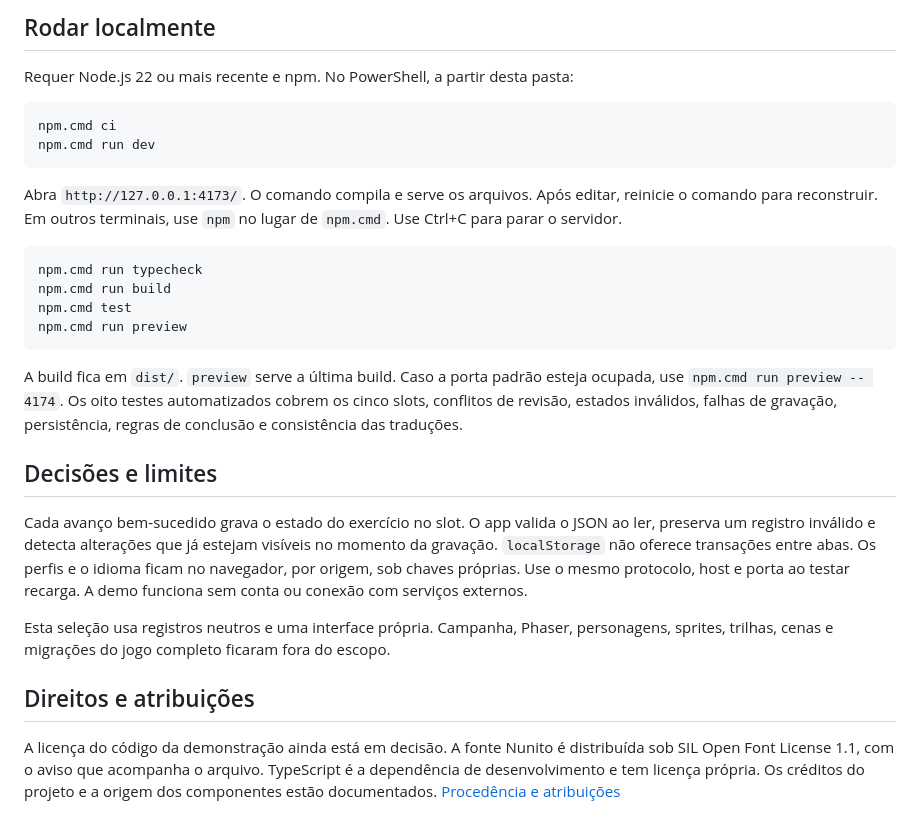
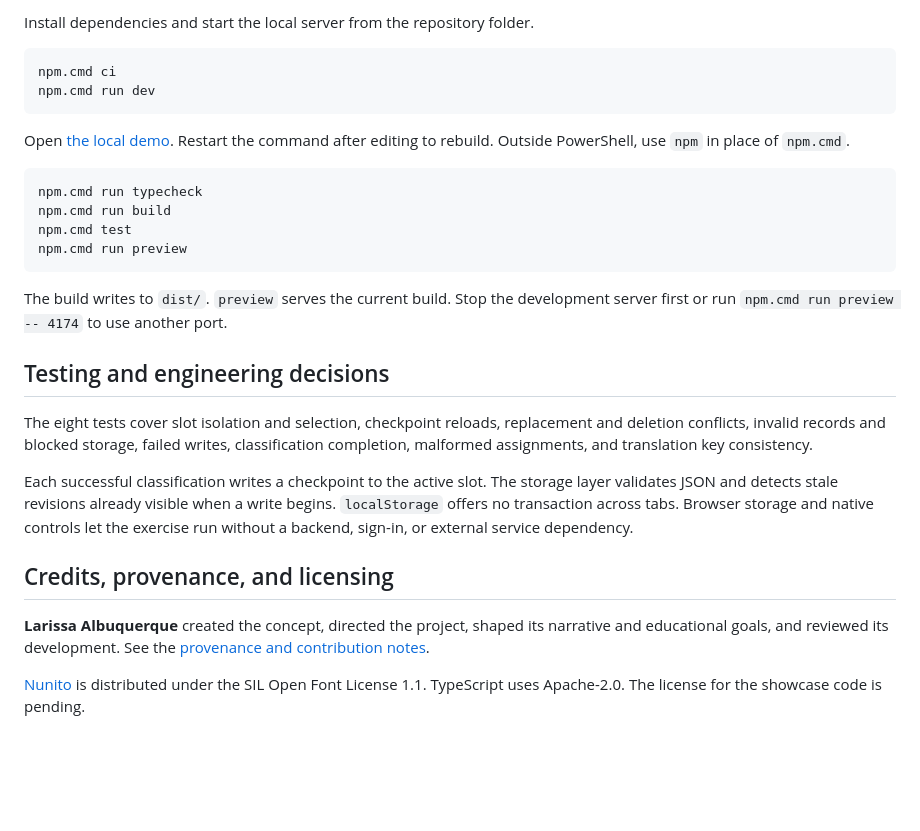
Before and after one commit to anjennlical/cyber-kitty-technical-showcase, a Markdown page: README.md, the part around one of its changes. Drawn GitHub-style; blank space fills up the shorter version.

````diff
--- a/README.md
+++ b/README.md
@@ -24,14 +46,12 @@ TypeScript 5.7.3 é a única dependência de desenvolvimento. A interface usa AP
 
-## Rodar localmente
-
-Requer Node.js 22 ou mais recente e npm. No PowerShell, a partir desta pasta:
+Install dependencies and start the local server from the repository folder.
 
 ```powershell
 npm.cmd ci
 npm.cmd run dev
 ```
 
-Abra `http://127.0.0.1:4173/`. O comando compila e serve os arquivos. Após editar, reinicie o comando para reconstruir. Em outros terminais, use `npm` no lugar de `npm.cmd`. Use Ctrl+C para parar o servidor.
+Open [the local demo](http://127.0.0.1:4173/). Restart the command after editing to rebuild. Outside PowerShell, use `npm` in place of `npm.cmd`.
 
 ```powershell
 npm.cmd run typecheck
@@ -40,14 +60,16 @@ npm.cmd test
 npm.cmd run preview
 ```
 
-A build fica em `dist/`. `preview` serve a última build. Caso a porta padrão esteja ocupada, use `npm.cmd run preview -- 4174`. Os oito testes automatizados cobrem os cinco slots, conflitos de revisão, estados inválidos, falhas de gravação, persistência, regras de conclusão e consistência das traduções.
+The build writes to `dist/`. `preview` serves the current build. Stop the development server first or run `npm.cmd run preview -- 4174` to use another port.
 
-## Decisões e limites
+## Testing and engineering decisions
 
-Cada avanço bem-sucedido grava o estado do exercício no slot. O app valida o JSON ao ler, preserva um registro inválido e detecta alterações que já estejam visíveis no momento da gravação. `localStorage` não oferece transações entre abas. Os perfis e o idioma ficam no navegador, por origem, sob chaves próprias. Use o mesmo protocolo, host e porta ao testar recarga. A demo funciona sem conta ou conexão com serviços externos.
+The eight tests cover slot isolation and selection, checkpoint reloads, replacement and deletion conflicts, invalid records and blocked storage, failed writes, classification completion, malformed assignments, and translation key consistency.
 
-Esta seleção usa registros neutros e uma interface própria. Campanha, Phaser, personagens, sprites, trilhas, cenas e migrações do jogo completo ficaram fora do escopo.
+Each successful classification writes a checkpoint to the active slot. The storage layer validates JSON and detects stale revisions already visible when a write begins. `localStorage` offers no transaction across tabs. Browser storage and native controls let the exercise run without a backend, sign-in, or external service dependency.
 
-## Direitos e atribuições
+## Credits, provenance, and licensing
 
-A licença do código da demonstração ainda está em decisão. A fonte Nunito é distribuída sob SIL Open Font License 1.1, com o aviso que acompanha o arquivo. TypeScript é a dependência de desenvolvimento e tem licença própria. Os créditos do projeto e a origem dos componentes estão documentados. [Procedência e atribuições](docs/PROCEDENCIA.md)
+**Larissa Albuquerque** created the concept, directed the project, shaped its narrative and educational goals, and reviewed its development. See the [provenance and contribution notes](docs/PROCEDENCIA.md).
+
+[Nunito](web/Nunito-OFL.txt) is distributed under the SIL Open Font License 1.1. TypeScript uses Apache-2.0. The license for the showcase code is pending.
````
Also changed, not shown: other parts of README.md (+37 -15 lines), docs/PROCEDENCIA.md (+2 -0 lines), docs/screenshots/checkpoint.jpg (added), docs/screenshots/classification.jpg (added).
